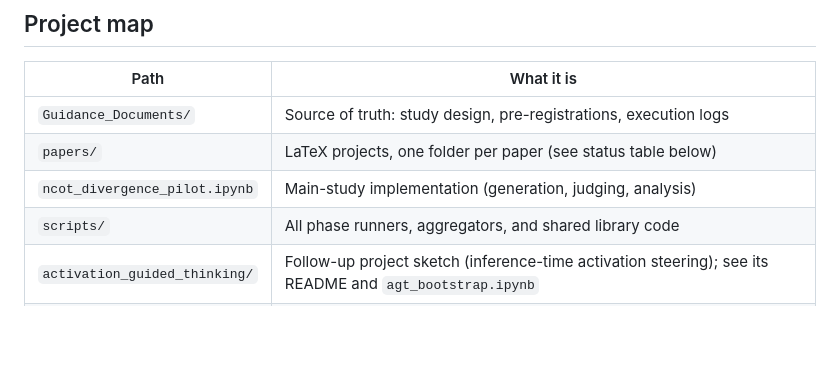
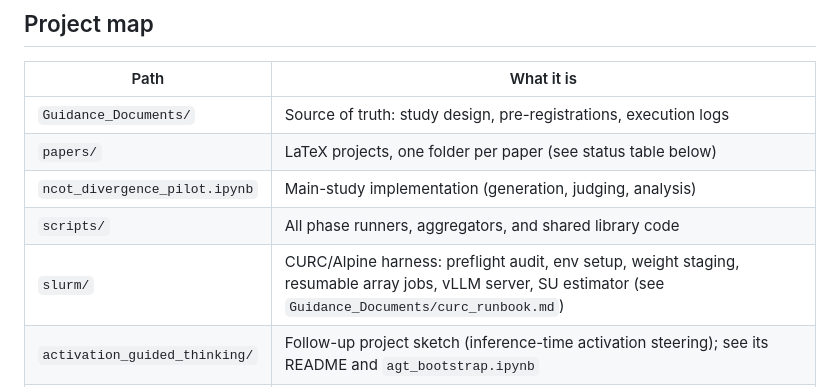
Before and after one commit to PatrickAllenCooper/ANI_Computational_Narratology, a Markdown page: README.md, the part around the change. Drawn GitHub-style; blank space fills up the shorter version.

```diff
--- a/README.md
+++ b/README.md
@@ -12,6 +12,7 @@ The canonical study design lives in `Guidance_Documents/study_design.md`. The no
 | `papers/` | LaTeX projects, one folder per paper (see status table below) |
 | `ncot_divergence_pilot.ipynb` | Main-study implementation (generation, judging, analysis) |
 | `scripts/` | All phase runners, aggregators, and shared library code |
+| `slurm/` | CURC/Alpine harness: preflight audit, env setup, weight staging, resumable array jobs, vLLM server, SU estimator (see `Guidance_Documents/curc_runbook.md`) |
 | `activation_guided_thinking/` | Follow-up project sketch (inference-time activation steering); see its README and `agt_bootstrap.ipynb` |
 | `experiment_lab/` | Masters-student method lab: every prompt/protocol variant, query/eval on ELEPHANT; see `method_lab.ipynb` |
 | `data/` | Probe sets and gold labels (large benchmark downloads are gitignored) |
```
Also changed, not shown: Guidance_Documents/curc_runbook.md (+29 -2 lines).
